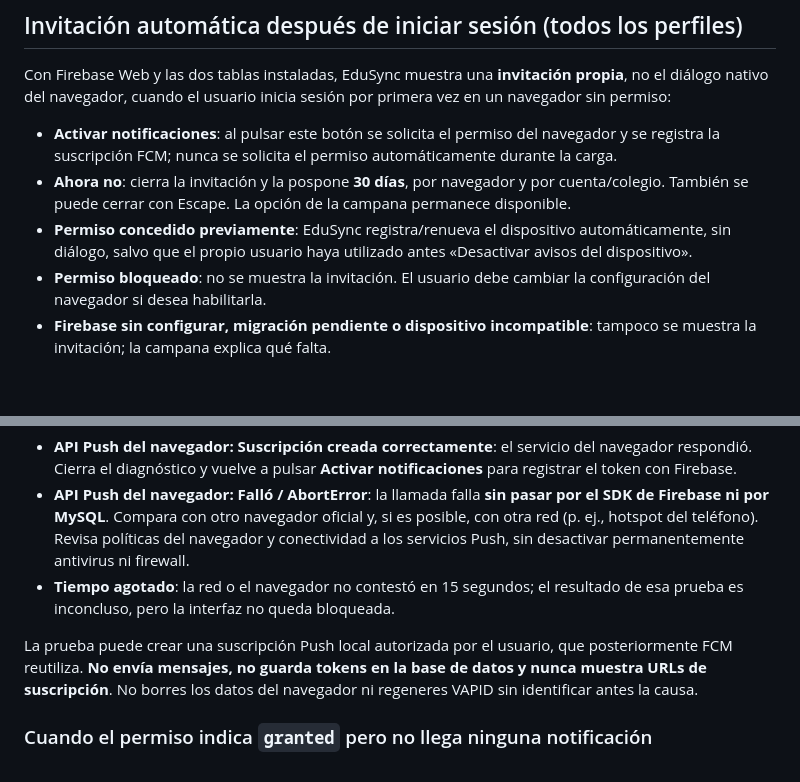
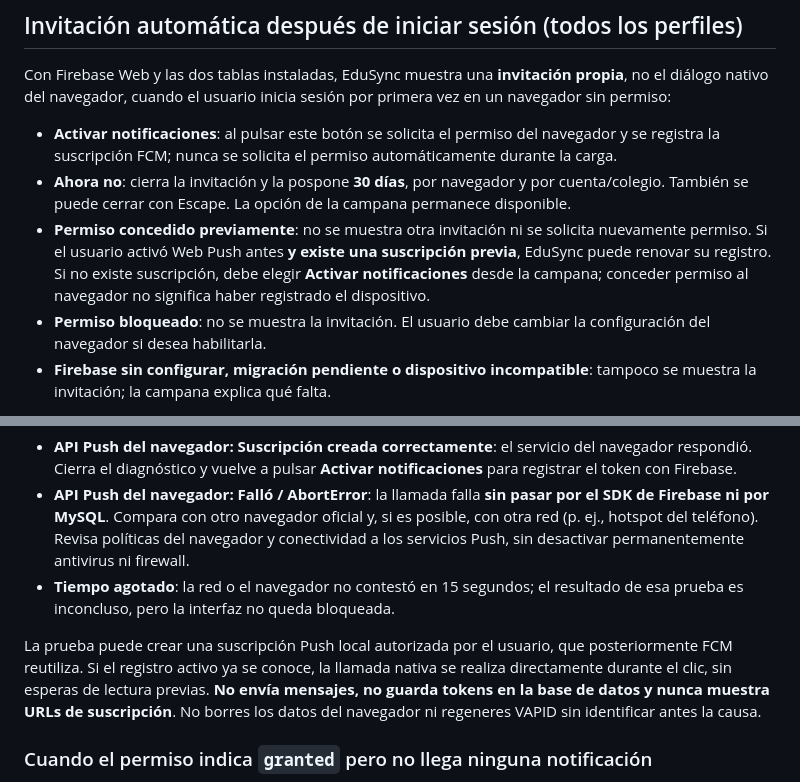
Before and after one commit to aldair19081010/EDUSYNC, a Markdown page: docs/web_push_fcm_v1.md, 2 parts joined by grey strips. Rendered like a GitHub page; blank space fills up the shorter version.

Commit message:
Documentar consentimiento explícito y renovación solo con suscripción existente

```diff
--- a/docs/web_push_fcm_v1.md
+++ b/docs/web_push_fcm_v1.md
@@ -60,7 +60,7 @@ Con Firebase Web y las dos tablas instaladas, EduSync muestra una **invitación
 
 - **Activar notificaciones**: al pulsar este botón se solicita el permiso del navegador y se registra la suscripción FCM; nunca se solicita el permiso automáticamente durante la carga.
 - **Ahora no**: cierra la invitación y la pospone **30 días**, por navegador y por cuenta/colegio. También se puede cerrar con Escape. La opción de la campana permanece disponible.
-- **Permiso concedido previamente**: EduSync registra/renueva el dispositivo automáticamente, sin diálogo, salvo que el propio usuario haya utilizado antes «Desactivar avisos del dispositivo».
+- **Permiso concedido previamente**: no se muestra otra invitación ni se solicita nuevamente permiso. Si el usuario activó Web Push antes **y existe una suscripción previa**, EduSync puede renovar su registro. Si no existe suscripción, debe elegir **Activar notificaciones** desde la campana; conceder permiso al navegador no significa haber registrado el dispositivo.
 - **Permiso bloqueado**: no se muestra la invitación. El usuario debe cambiar la configuración del navegador si desea habilitarla.
 - **Firebase sin configurar, migración pendiente o dispositivo incompatible**: tampoco se muestra la invitación; la campana explica qué falta.
 
@@ -125,7 +125,7 @@ Si el diagnóstico contiene `Service Worker: Activo`, `Suscripción Push: No exi
 - **API Push del navegador: Falló / AbortError**: la llamada falla **sin pasar por el SDK de Firebase ni por MySQL**. Compara con otro navegador oficial y, si es posible, con otra red (p. ej., hotspot del teléfono). Revisa políticas del navegador y conectividad a los servicios Push, sin desactivar permanentemente antivirus ni firewall.
 - **Tiempo agotado**: la red o el navegador no contestó en 15 segundos; el resultado de esa prueba es inconcluso, pero la interfaz no queda bloqueada.
 
-La prueba puede crear una suscripción Push local autorizada por el usuario, que posteriormente FCM reutiliza. **No envía mensajes, no guarda tokens en la base de datos y nunca muestra URLs de suscripción**. No borres los datos del navegador ni regeneres VAPID sin identificar antes la causa.
+La prueba puede crear una suscripción Push local autorizada por el usuario, que posteriormente FCM reutiliza. Si el registro activo ya se conoce, la llamada nativa se realiza directamente durante el clic, sin esperas de lectura previas. **No envía mensajes, no guarda tokens en la base de datos y nunca muestra URLs de suscripción**. No borres los datos del navegador ni regeneres VAPID sin identificar antes la causa.
 
 ### Cuando el permiso indica `granted` pero no llega ninguna notificación
 
```
